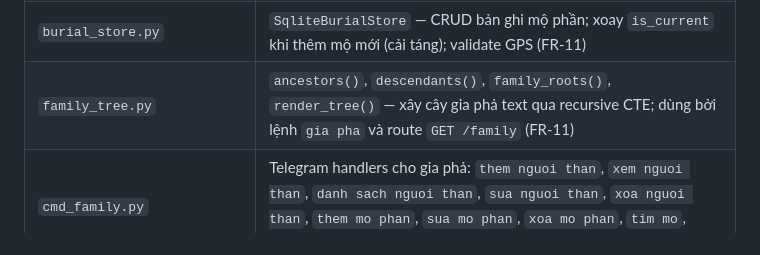
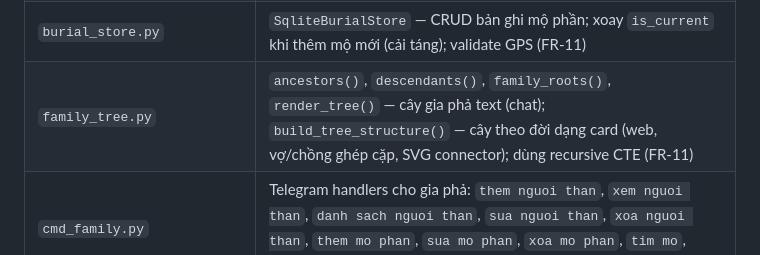
Before and after one commit to cronocks/telegram-assistant-bot, a Markdown page: docs/architecture_vn.md, the part around the change. Drawn GitHub-style.

```diff
--- a/docs/architecture_vn.md
+++ b/docs/architecture_vn.md
@@ -80,7 +80,7 @@ Hệ thống dùng **Modular Monolith** với kiến trúc hexagonal. Business l
 | `cmd_ledger.py` | 16 Telegram handlers: `chi:`, `thu:`, `danh sach ghi chep`, `sua/huy ghi chep:`, `xem/them/xoa/sua danh muc`, `bao cao thang/nam`, `xem chi tieu`, `dat han muc chi:`, `dat muc tieu tiet kiem:`, `xem han muc` (FR-9) |
 | `family_store.py` | `SqliteFamilyStore` — CRUD hồ sơ người thân + tìm kiếm `normalize_vn` + quản lý quan hệ (cha/mẹ/vợ/chồng/con nuôi) với phát hiện vòng lặp qua recursive CTE (FR-11) |
 | `burial_store.py` | `SqliteBurialStore` — CRUD bản ghi mộ phần; xoay `is_current` khi thêm mộ mới (cải táng); validate GPS (FR-11) |
-| `family_tree.py` | `ancestors()`, `descendants()`, `family_roots()`, `render_tree()` — xây cây gia phả text qua recursive CTE; dùng bởi lệnh `gia pha` và route `GET /family` (FR-11) |
+| `family_tree.py` | `ancestors()`, `descendants()`, `family_roots()`, `render_tree()` — cây gia phả text (chat); `build_tree_structure()` — cây theo đời dạng card (web, vợ/chồng ghép cặp, SVG connector); dùng recursive CTE (FR-11) |
 | `cmd_family.py` | Telegram handlers cho gia phả: `them nguoi than`, `xem nguoi than`, `danh sach nguoi than`, `sua nguoi than`, `xoa nguoi than`, `them mo phan`, `sua mo phan`, `xoa mo phan`, `tim mo`, `them quan he`, `xoa quan he`, `gia pha` (FR-11) |
 | `csrf.py` | `CSRFMiddleware` — double-submit cookie CSRF; set cookie non-HttpOnly trên GET, validate cookie vs form-field/header trên POST/PUT/PATCH/DELETE; `/webhook` được exempt *(Security hardening)* |
 | `rate_limit.py` | `RateLimitMiddleware` — sliding-window per `(IP, path)`; `/login` giới hạn 10 req/60s, default 120 req/60s cho các route khác; không dùng external dependency *(Security hardening)* |
```
Also changed, not shown: docs/architecture_en.md (+1 -1 lines), docs/user_guide_vn.md (+1 -1 lines).
